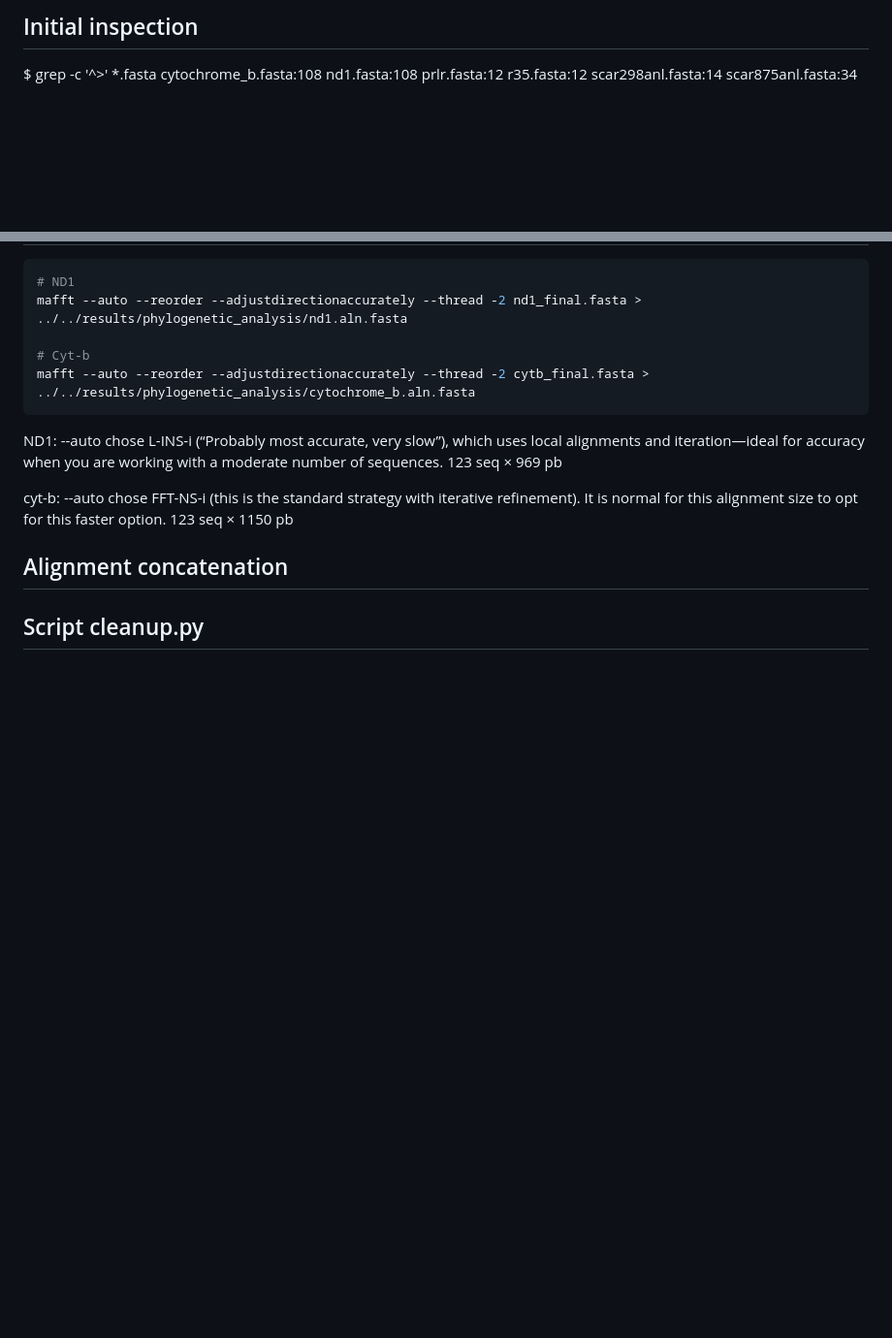
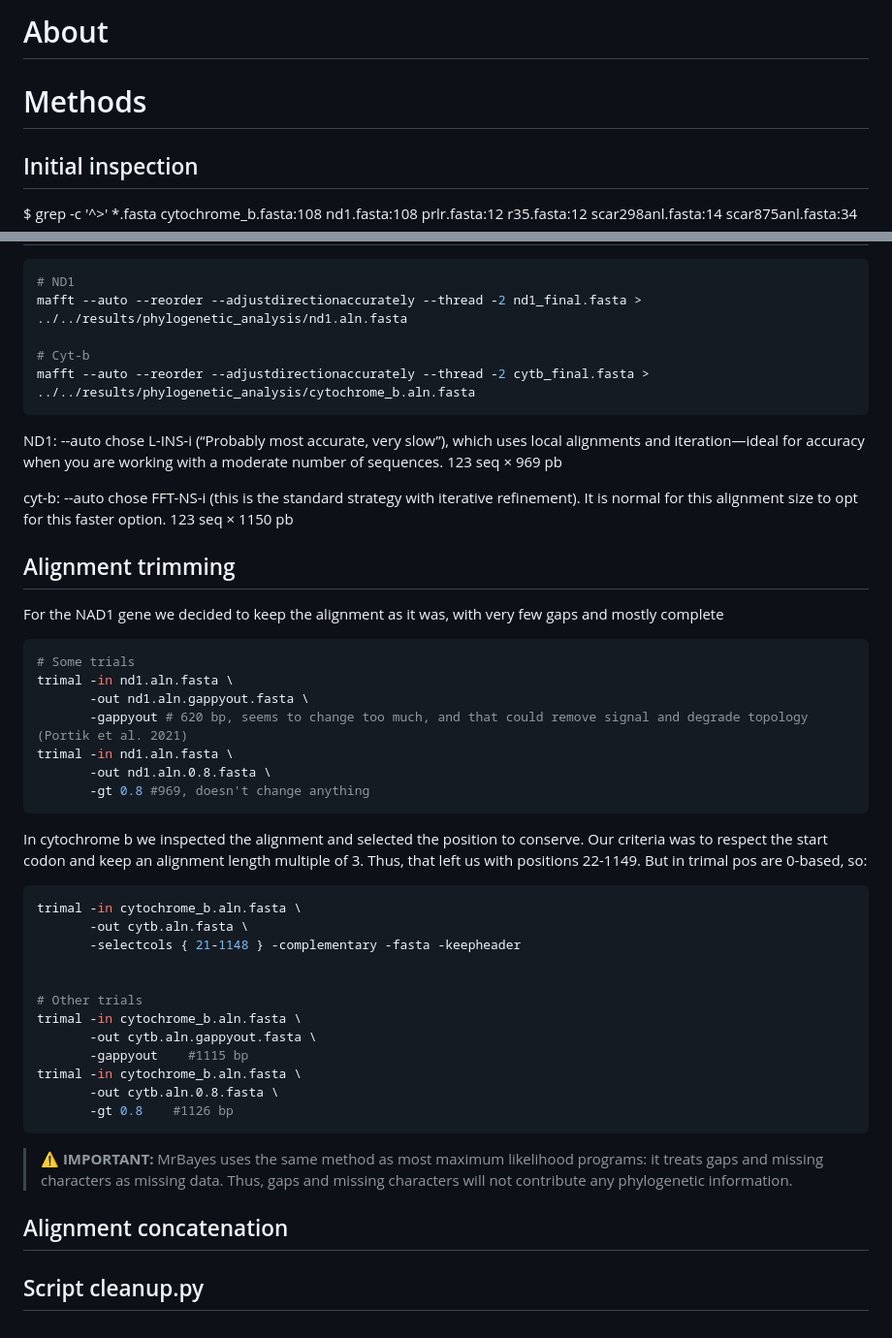
Before and after one commit to chalco777/arenicolus-tcs-mrbayes-ebsp, a Markdown page: README.md, 2 parts joined by grey strips. Shown at 97% size. Drawn GitHub-style; blank space fills up the shorter version.

````diff
--- a/README.md
+++ b/README.md
@@ -1,5 +1,10 @@
 
 
+# About
+
+
+
+# Methods
 
 ## Initial inspection
 
@@ -111,6 +116,39 @@ ND1: --auto chose L-INS-i (“Probably most accurate, very slow”), which uses
 cyt-b: --auto chose FFT-NS-i (this is the standard strategy with iterative refinement). It is normal for this alignment size to opt for this faster option.
 123 seq × 1150 pb
 
+## Alignment trimming
+
+For the NAD1 gene we decided to keep the alignment as it was, with very few gaps and mostly complete
+
+```bash
+# Some trials
+trimal -in nd1.aln.fasta \
+       -out nd1.aln.gappyout.fasta \
+       -gappyout # 620 bp, seems to change too much, and that could remove signal and degrade topology (Portik et al. 2021)
+trimal -in nd1.aln.fasta \
+       -out nd1.aln.0.8.fasta \
+       -gt 0.8 #969, doesn't change anything
+```
+In cytochrome b we inspected the alignment and selected the position to conserve. Our criteria was to respect the start codon and keep an alignment length multiple of 3. Thus, that left us with positions 22-1149. But in trimal pos are 0-based, so:
+
+```bash
+trimal -in cytochrome_b.aln.fasta \
+       -out cytb.aln.fasta \
+       -selectcols { 21-1148 } -complementary -fasta -keepheader
+
+
+# Other trials
+trimal -in cytochrome_b.aln.fasta \
+       -out cytb.aln.gappyout.fasta \
+       -gappyout    #1115 bp
+trimal -in cytochrome_b.aln.fasta \
+       -out cytb.aln.0.8.fasta \
+       -gt 0.8    #1126 bp
+```
+
+> ⚠️ **IMPORTANT:** MrBayes uses the same method as most maximum likelihood programs: it treats
+gaps and missing characters as missing data. Thus, gaps and missing characters
+will not contribute any phylogenetic information.
 
 ## Alignment concatenation
 
````
Also changed, not shown: papers/Citations.md (added, +1 -0 lines).
